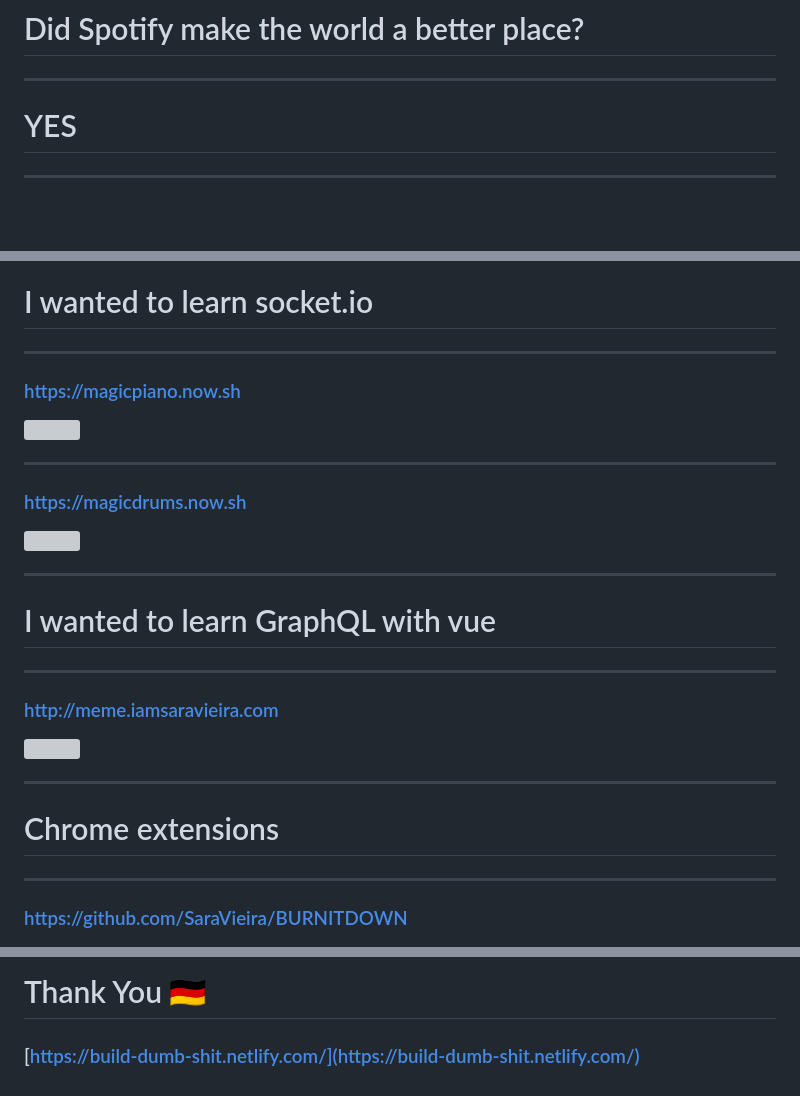
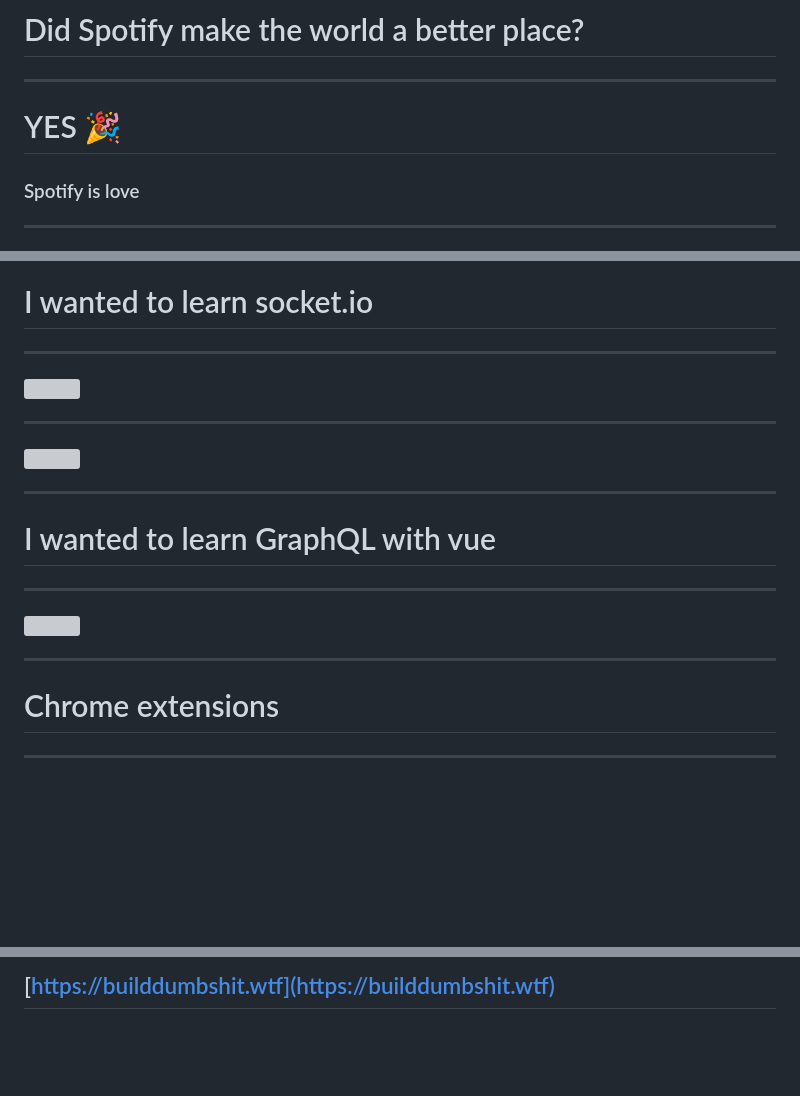
Before and after one commit to SaraVieira/build-dumb-sht, a Markdown page: src/slides.md, 3 parts joined by grey strips. Drawn GitHub-style; blank space fills up the shorter version; grey boxes are pictures that could not be loaded.

```diff
--- a/src/slides.md
+++ b/src/slides.md
@@ -109,7 +118,9 @@ Depends on who you ask
 
 # Did Spotify make the world a better place?
 ---
-  # YES
+
+# YES 🎉
+### Spotify is love
 
 ---
 
@@ -195,13 +203,9 @@ https://github.com/SaraVieira/babel-plugin-caralho
 
 ---
 
-### https://magicpiano.now.sh
-
 <img src="./assets/piano.png" />
 
 ---
-
-### https://magicdrums.now.sh
 
 <img src="./assets/drums.png" />
 
@@ -211,8 +215,6 @@ https://github.com/SaraVieira/babel-plugin-caralho
 
 ---
 
-### http://meme.iamsaravieira.com
-
 <img src="./assets/meme.png" />
 
 ---
@@ -220,8 +222,6 @@ https://github.com/SaraVieira/babel-plugin-caralho
 # Chrome extensions
 
 ---
-
-### https://github.com/SaraVieira/BURNITDOWN
 
 <img src="./assets/chrome.png" />
 
@@ -309,4 +303,2 @@ https://github.com/SaraVieira/babel-plugin-caralho
 
-# Thank You 🇩🇪
-
-### [https://build-dumb-shit.netlify.com/](https://build-dumb-shit.netlify.com/)
+## [https://builddumbshit.wtf](https://builddumbshit.wtf)
```
Also changed, not shown: other parts of src/slides.md (+28 -28 lines), src/assets/airbnb.png (added), src/assets/postcss.png, src/assets/spotify.png (added), 9 other files.
